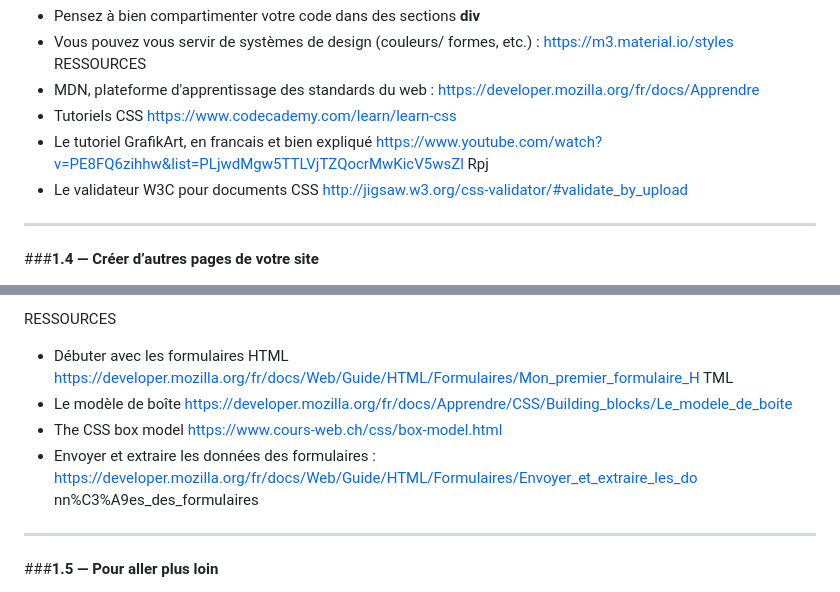
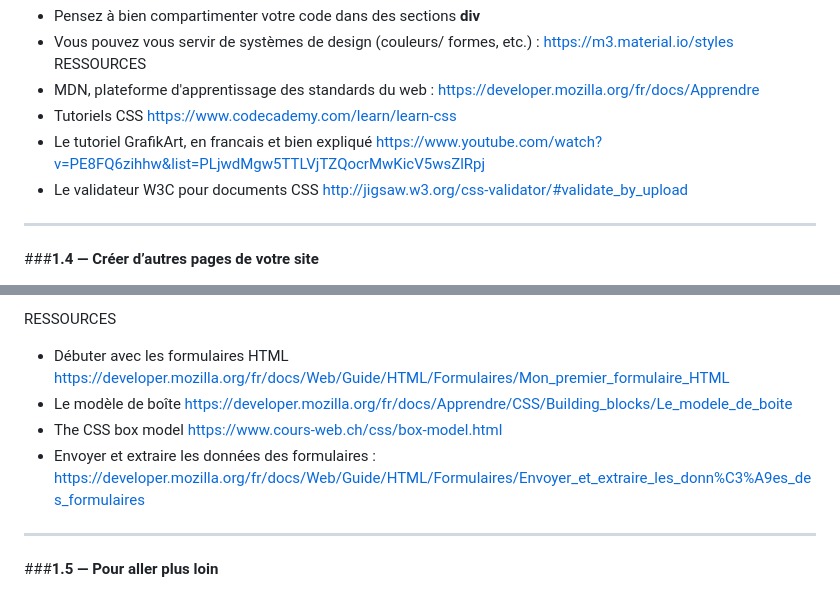
Before and after one commit to baptiste-martin-campus/baptiste-martin-campus.github.io, a Markdown page: README.md, 2 parts joined by grey strips. Drawn GitHub-style.

Commit message:
fix errors in links - readme

```diff
--- a/README.md
+++ b/README.md
@@ -106,8 +106,7 @@ https://developer.mozilla.org/fr/docs/Apprendre
 - Tutoriels CSS
 https://www.codecademy.com/learn/learn-css
 - Le tutoriel GrafikArt, en francais et bien expliqué
-https://www.youtube.com/watch?v=PE8FQ6zihhw&list=PLjwdMgw5TTLVjTZQocrMwKicV5wsZl
-Rpj
+https://www.youtube.com/watch?v=PE8FQ6zihhw&list=PLjwdMgw5TTLVjTZQocrMwKicV5wsZlRpj
 - Le validateur W3C pour documents CSS
 http://jigsaw.w3.org/css-validator/#validate_by_upload
 
@@ -139,14 +138,12 @@ Quelques idées/ suggestions ici :
 <p style="color: #0b59b0;">RESSOURCES</p>
 
 - Débuter avec les formulaires HTML
-https://developer.mozilla.org/fr/docs/Web/Guide/HTML/Formulaires/Mon_premier_formulaire_H
-TML
+https://developer.mozilla.org/fr/docs/Web/Guide/HTML/Formulaires/Mon_premier_formulaire_HTML
 - Le modèle de boîte
 https://developer.mozilla.org/fr/docs/Apprendre/CSS/Building_blocks/Le_modele_de_boite
 - The CSS box model https://www.cours-web.ch/css/box-model.html
 - Envoyer et extraire les données des formulaires :
-https://developer.mozilla.org/fr/docs/Web/Guide/HTML/Formulaires/Envoyer_et_extraire_les_do
-nn%C3%A9es_des_formulaires
+https://developer.mozilla.org/fr/docs/Web/Guide/HTML/Formulaires/Envoyer_et_extraire_les_donn%C3%A9es_des_formulaires
 
 ------------------------------------------------------
 
```
Also changed, not shown: other parts of README.md (+1 -1 lines).
